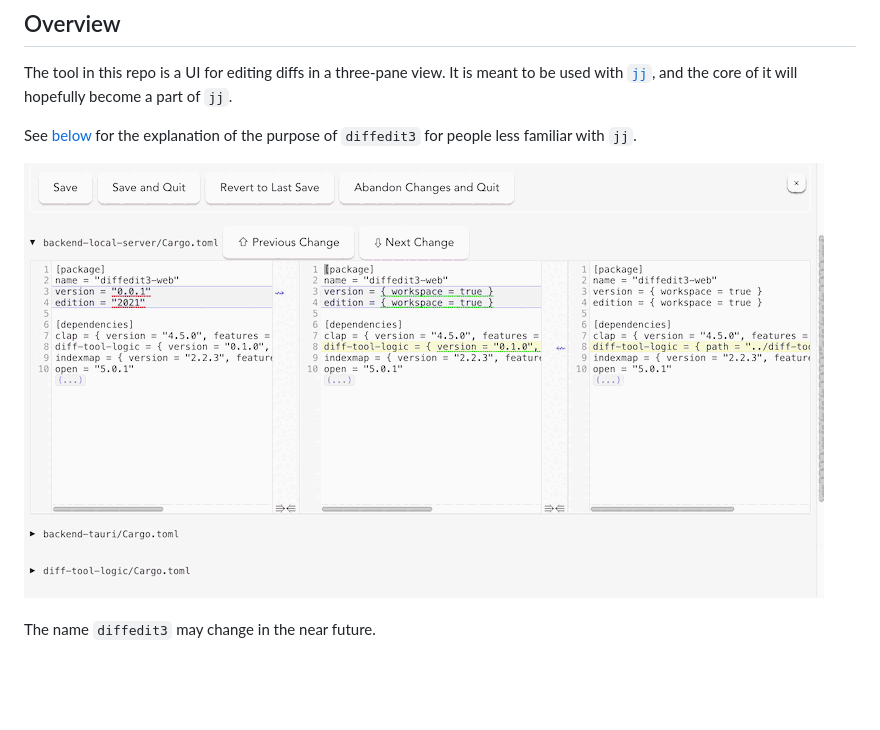
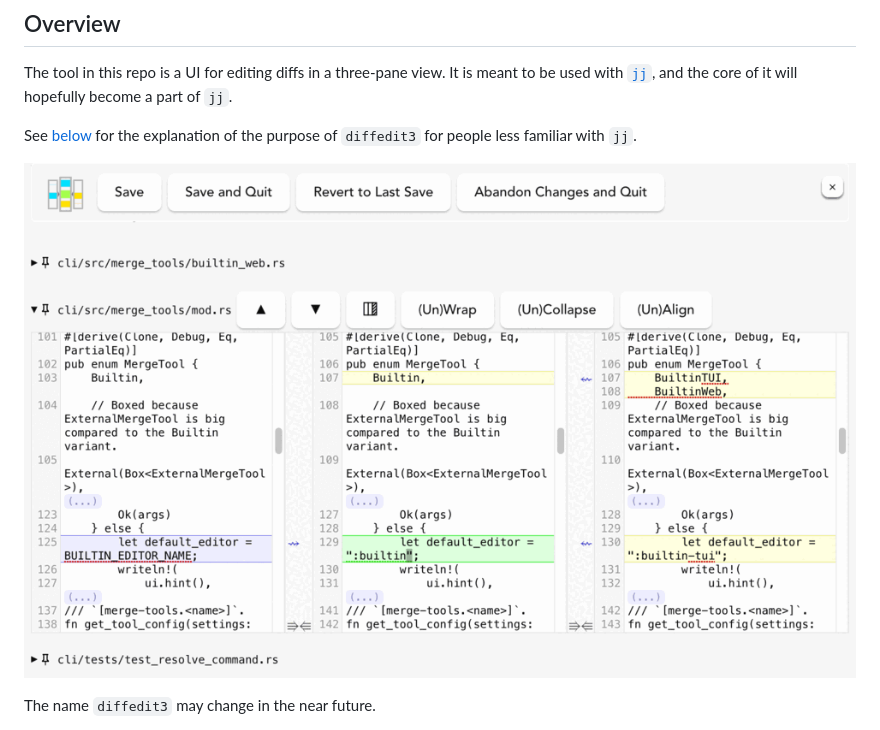
Before and after one commit to ilyagr/diffedit3, a Markdown page: README.md, the part around the change. Rendered like a GitHub page; pictures changed too: diffedit3-0.0.1-screenshot.png (deleted), diffedit3-0.1.2-screenshot.png (added); blank space fills up the shorter version.

Commit message:
README: Update the screenshot

```diff
--- a/README.md
+++ b/README.md
@@ -9,7 +9,7 @@ it will hopefully become a part of `jj`.
 See [below](#potential-uses-outside-jj) for the explanation of the purpose of
 `diffedit3` for people less familiar with `jj`.
 
-![Screenshot of v. 0.0.1](diffedit3-0.0.1-screenshot.png)
+![Screenshot of v. 0.1.2](diffedit3-0.1.2-screenshot.png)
 
 The name `diffedit3` may change in the near future.
 
```
